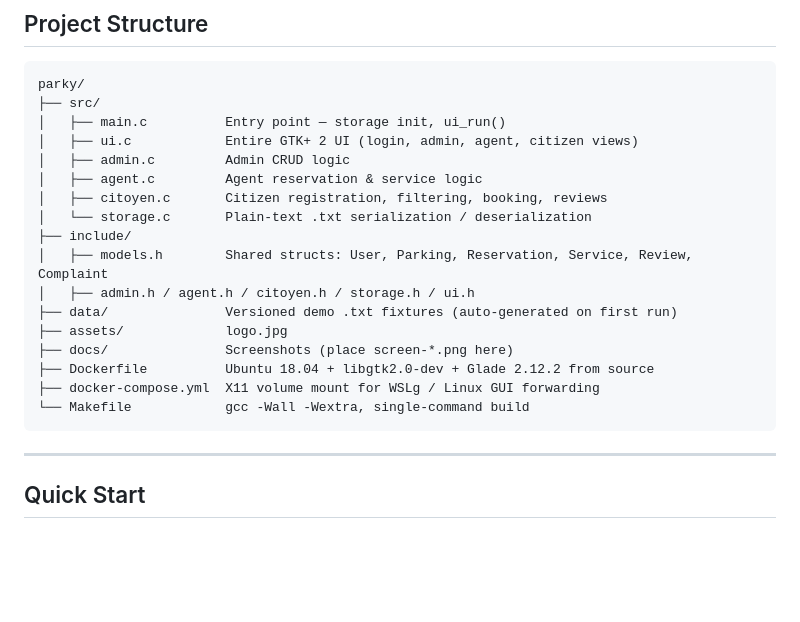
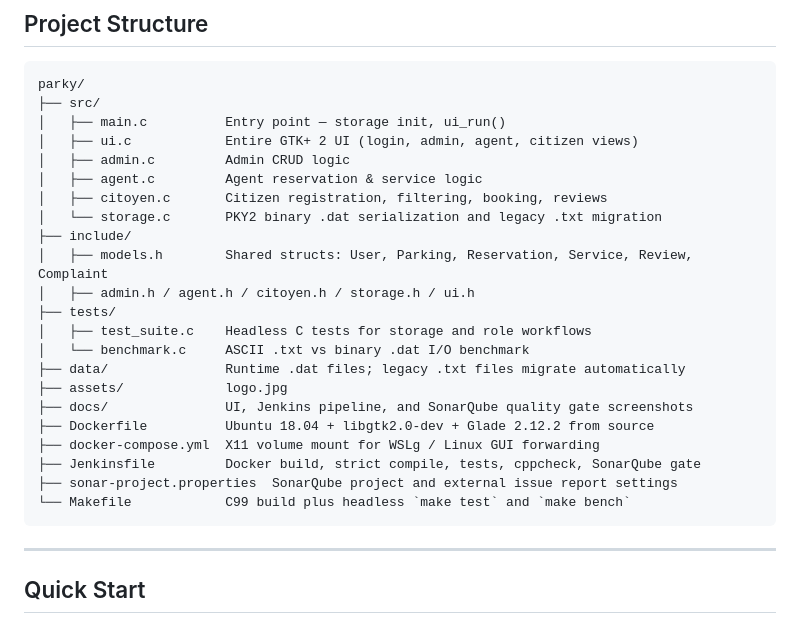
Before and after one commit to AmineMaalej091102/parky, a Markdown page: README.md, the part around one of its changes. Rendered like a GitHub page; blank space fills up the shorter version.

````diff
--- a/README.md
+++ b/README.md
@@ -70,16 +72,21 @@ parky/
 │   ├── admin.c         Admin CRUD logic
 │   ├── agent.c         Agent reservation & service logic
 │   ├── citoyen.c       Citizen registration, filtering, booking, reviews
-│   └── storage.c       Plain-text .txt serialization / deserialization
+│   └── storage.c       PKY2 binary .dat serialization and legacy .txt migration
 ├── include/
 │   ├── models.h        Shared structs: User, Parking, Reservation, Service, Review, Complaint
 │   ├── admin.h / agent.h / citoyen.h / storage.h / ui.h
-├── data/               Versioned demo .txt fixtures (auto-generated on first run)
+├── tests/
+│   ├── test_suite.c    Headless C tests for storage and role workflows
+│   └── benchmark.c     ASCII .txt vs binary .dat I/O benchmark
+├── data/               Runtime .dat files; legacy .txt files migrate automatically
 ├── assets/             logo.jpg
-├── docs/               Screenshots (place screen-*.png here)
+├── docs/               UI, Jenkins pipeline, and SonarQube quality gate screenshots
 ├── Dockerfile          Ubuntu 18.04 + libgtk2.0-dev + Glade 2.12.2 from source
 ├── docker-compose.yml  X11 volume mount for WSLg / Linux GUI forwarding
-└── Makefile            gcc -Wall -Wextra, single-command build
+├── Jenkinsfile         Docker build, strict compile, tests, cppcheck, SonarQube gate
+├── sonar-project.properties  SonarQube project and external issue report settings
+└── Makefile            C99 build plus headless `make test` and `make bench`
 ```
 
 ---
````
Also changed, not shown: other parts of README.md (+42 -34 lines), .ai/progress.md (+4 -4 lines), docs/jenkins-pipeline.png (added), docs/sonarqube-quality-gate.png (added).
